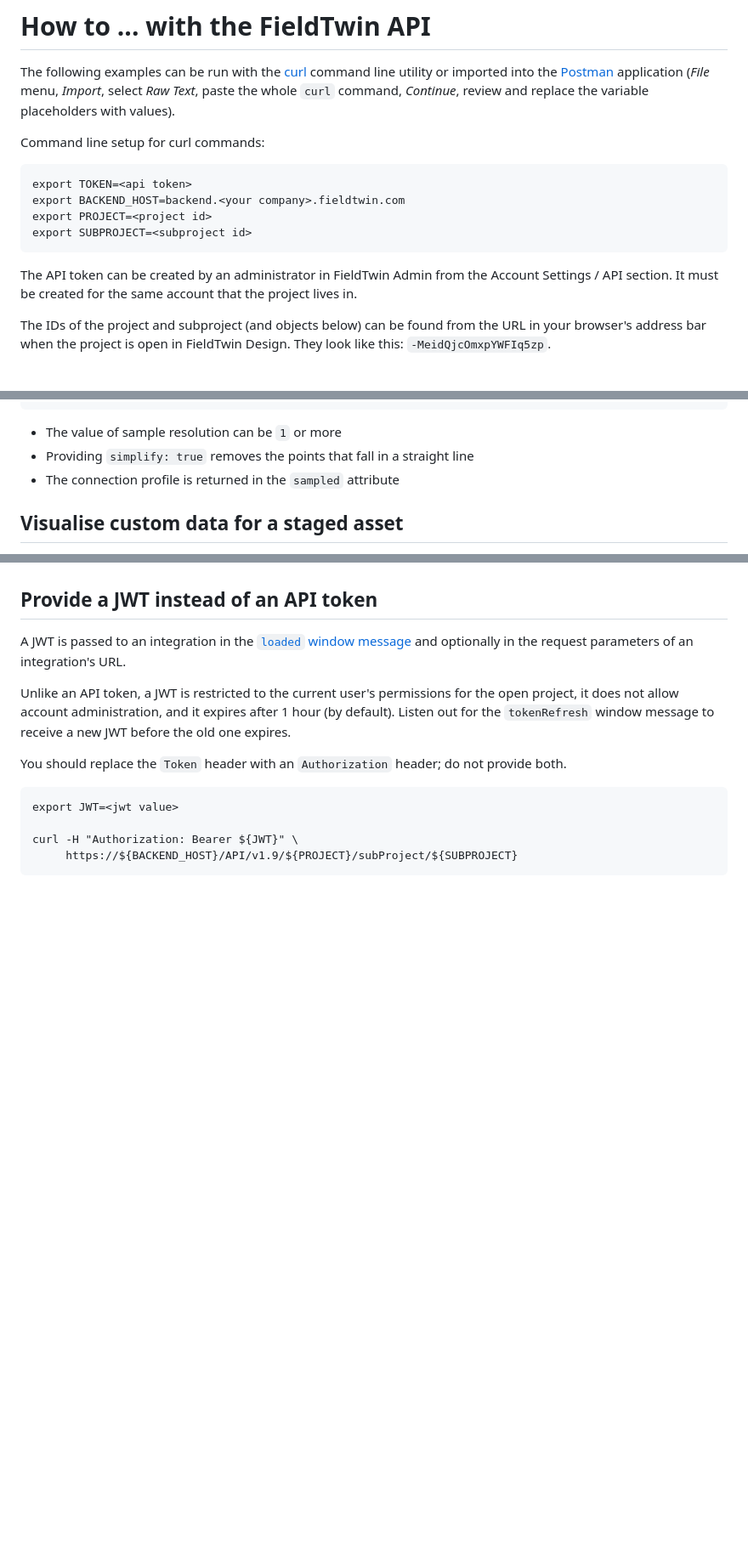
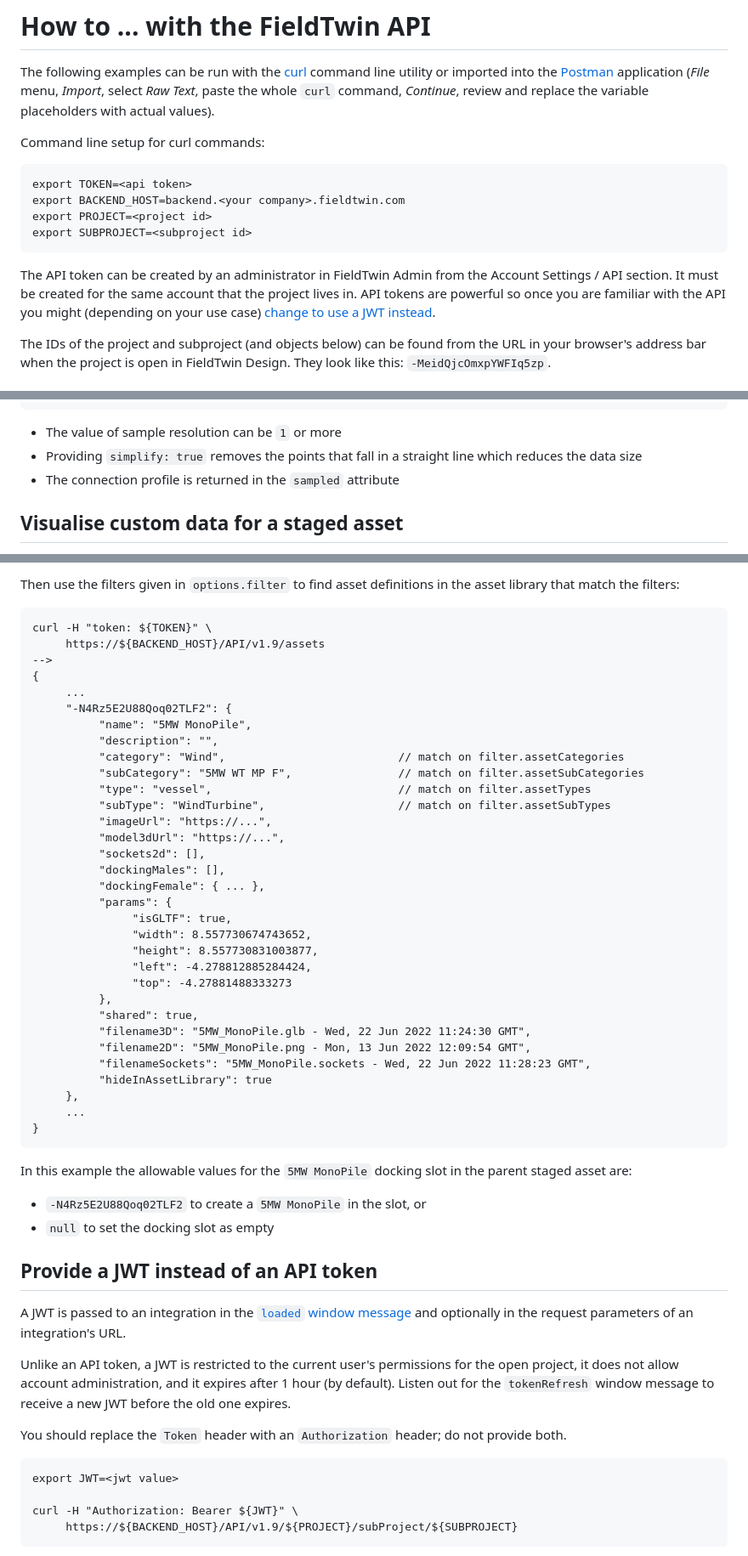
Before and after one commit to XvisionAS/FieldTwin-Integration-Demo, a Markdown page: HOWTO.md, 3 parts joined by grey strips. Shown: that part at 85% size. Rendered like a GitHub page; blank space fills up the shorter version.

Commit message:
docs: add worked example for smart assets

````diff
--- a/HOWTO.md
+++ b/HOWTO.md
@@ -3,7 +3,7 @@
 The following examples can be run with the [curl](https://curl.se/) command line
 utility or imported into the [Postman](https://www.postman.com/) application
 (_File_ menu, _Import_, select _Raw Text_, paste the whole `curl` command, _Continue_,
-review and replace the variable placeholders with values).
+review and replace the variable placeholders with actual values).
 
 Command line setup for curl commands:
 
@@ -16,7 +16,8 @@ export SUBPROJECT=<subproject id>
 
 The API token can be created by an administrator in FieldTwin Admin from the
 Account Settings / API section. It must be created for the same account that the
-project lives in.
+project lives in. API tokens are powerful so once you are familiar with the API
+you might (depending on your use case) [change to use a JWT instead](#provide-a-jwt-instead-of-an-api-token).
 
 The IDs of the project and subproject (and objects below) can be found from the
 URL in your browser's address bar when the project is open in FieldTwin Design.
@@ -85,7 +86,7 @@ curl -H "token: ${TOKEN}" \
 ```
 
 * The value of sample resolution can be `1` or more
-* Providing `simplify: true` removes the points that fall in a straight line
+* Providing `simplify: true` removes the points that fall in a straight line which reduces the data size
 * The connection profile is returned in the `sampled` attribute
 
 ## Visualise custom data for a staged asset
@@ -365,3 +423,46 @@ Availave smart models are stored in `metaData` object and can be filtered by {"t
+Then use the filters given in `options.filter` to find asset definitions in the asset
+library that match the filters:
+
+```
+curl -H "token: ${TOKEN}" \
+     https://${BACKEND_HOST}/API/v1.9/assets
+-->
+{
+     ...
+     "-N4Rz5E2U88Qoq02TLF2": {
+          "name": "5MW MonoPile",
+          "description": "",
+          "category": "Wind",                          // match on filter.assetCategories
+          "subCategory": "5MW WT MP F",                // match on filter.assetSubCategories
+          "type": "vessel",                            // match on filter.assetTypes
+          "subType": "WindTurbine",                    // match on filter.assetSubTypes
+          "imageUrl": "https://...",
+          "model3dUrl": "https://...",
+          "sockets2d": [],
+          "dockingMales": [],
+          "dockingFemale": { ... },
+          "params": {
+               "isGLTF": true,
+               "width": 8.557730674743652,
+               "height": 8.557730831003877,
+               "left": -4.278812885284424,
+               "top": -4.27881488333273
+          },
+          "shared": true,
+          "filename3D": "5MW_MonoPile.glb - Wed, 22 Jun 2022 11:24:30 GMT",
+          "filename2D": "5MW_MonoPile.png - Mon, 13 Jun 2022 12:09:54 GMT",
+          "filenameSockets": "5MW_MonoPile.sockets - Wed, 22 Jun 2022 11:28:23 GMT",
+          "hideInAssetLibrary": true
+     },
+     ...
+}
+```
+
+In this example the allowable values for the `5MW MonoPile` docking slot in the
+parent staged asset are:
+
+* `-N4Rz5E2U88Qoq02TLF2` to create a `5MW MonoPile` in the slot, or
+* `null` to set the docking slot as empty
 
 ## Provide a JWT instead of an API token
 
````
Also changed, not shown: other parts of HOWTO.md (+85 -28 lines).
